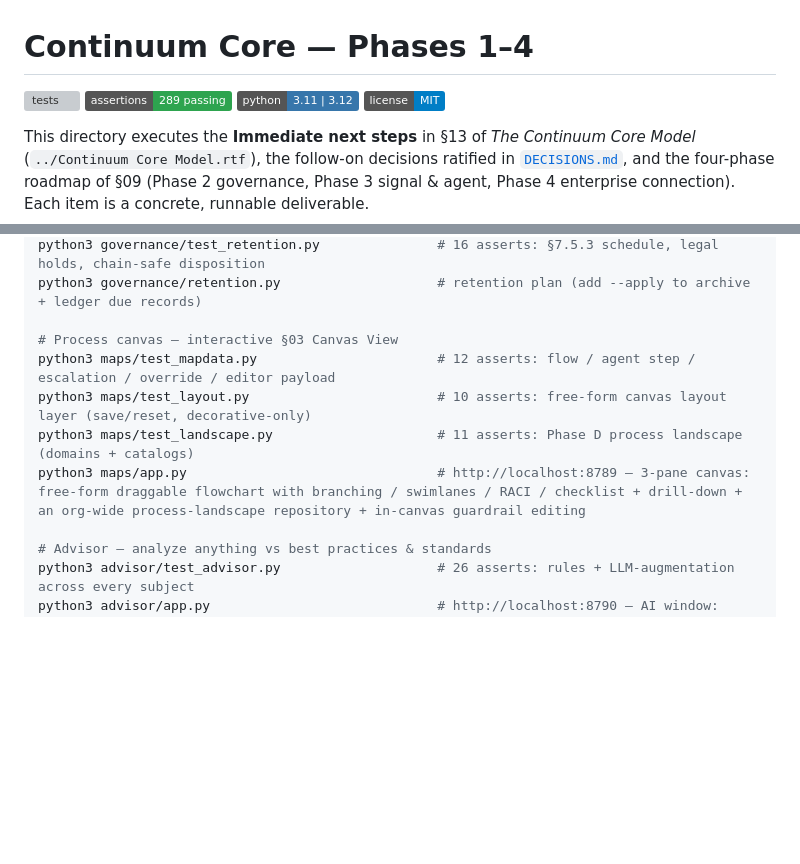
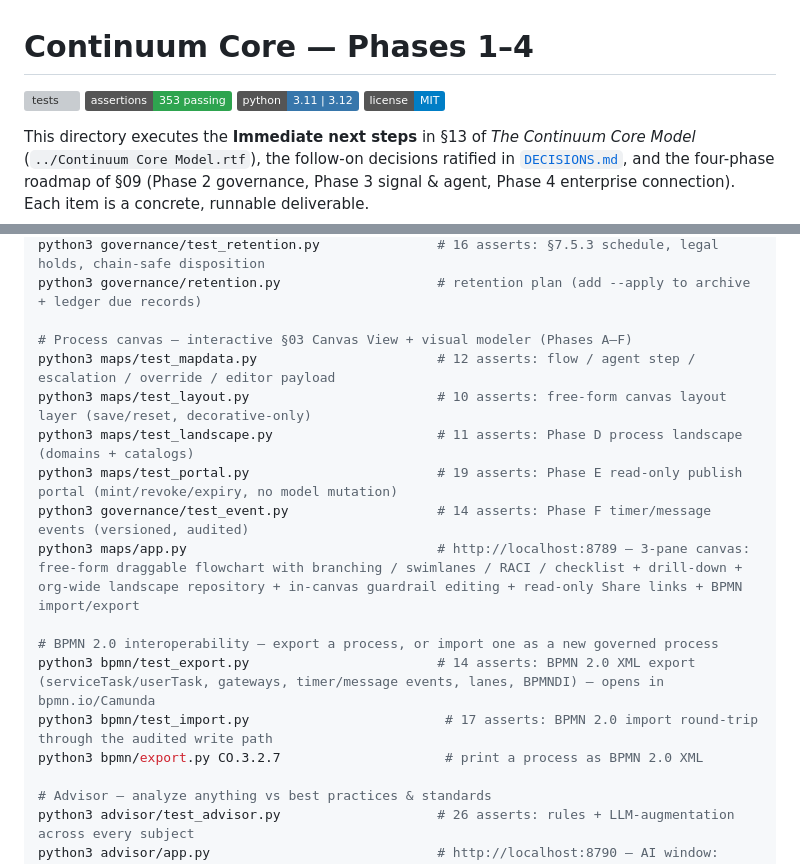
Before and after one commit to WingManJJH/continuum-core, a Markdown page: README.md, 2 parts joined by grey strips. GitHub-like rendering; badges without logos; blank space fills up the shorter version; grey boxes are pictures that could not be loaded.

Commit message:
Doc sync: README to 353 asserts + Phase E/F (portal, events, BPMN)
- assertions badge 289 -> 353
- canvas test list gains test_portal (19) + test_event (14); description now
  notes read-only Share links + BPMN import/export
- new BPMN 2.0 interoperability section (test_export 14, test_import 17, CLI)

Co-Authored-By: Claude Opus 4.8 <noreply@anthropic.com>

```diff
--- a/README.md
+++ b/README.md
@@ -1,7 +1,7 @@
 # Continuum Core — Phases 1–4
 
 [![tests](https://github.com/WingManJJH/continuum-core/actions/workflows/tests.yml/badge.svg)](https://github.com/WingManJJH/continuum-core/actions/workflows/tests.yml)
-[![assertions](https://img.shields.io/badge/assertions-289%20passing-2ea44f)](https://github.com/WingManJJH/continuum-core/actions/workflows/tests.yml)
+[![assertions](https://img.shields.io/badge/assertions-353%20passing-2ea44f)](https://github.com/WingManJJH/continuum-core/actions/workflows/tests.yml)
 [![python](https://img.shields.io/badge/python-3.11%20%7C%203.12-3776ab)](https://github.com/WingManJJH/continuum-core/actions/workflows/tests.yml)
 [![license: MIT](https://img.shields.io/badge/license-MIT-blue)](LICENSE)
 
@@ -99,11 +99,18 @@ python3 audit/verify.py                            # re-walk chain + off-box anc
 python3 governance/test_retention.py               # 16 asserts: §7.5.3 schedule, legal holds, chain-safe disposition
 python3 governance/retention.py                    # retention plan (add --apply to archive + ledger due records)
 
-# Process canvas — interactive §03 Canvas View
+# Process canvas — interactive §03 Canvas View + visual modeler (Phases A–F)
 python3 maps/test_mapdata.py                       # 12 asserts: flow / agent step / escalation / override / editor payload
 python3 maps/test_layout.py                        # 10 asserts: free-form canvas layout layer (save/reset, decorative-only)
 python3 maps/test_landscape.py                     # 11 asserts: Phase D process landscape (domains + catalogs)
-python3 maps/app.py                                # http://localhost:8789 — 3-pane canvas: free-form draggable flowchart with branching / swimlanes / RACI / checklist + drill-down + an org-wide process-landscape repository + in-canvas guardrail editing
+python3 maps/test_portal.py                        # 19 asserts: Phase E read-only publish portal (mint/revoke/expiry, no model mutation)
+python3 governance/test_event.py                   # 14 asserts: Phase F timer/message events (versioned, audited)
+python3 maps/app.py                                # http://localhost:8789 — 3-pane canvas: free-form draggable flowchart with branching / swimlanes / RACI / checklist + drill-down + org-wide landscape repository + in-canvas guardrail editing + read-only Share links + BPMN import/export
+
+# BPMN 2.0 interoperability — export a process, or import one as a new governed process
+python3 bpmn/test_export.py                        # 14 asserts: BPMN 2.0 XML export (serviceTask/userTask, gateways, timer/message events, lanes, BPMNDI) — opens in bpmn.io/Camunda
+python3 bpmn/test_import.py                         # 17 asserts: BPMN 2.0 import round-trip through the audited write path
+python3 bpmn/export.py CO.3.2.7                     # print a process as BPMN 2.0 XML
 
 # Advisor — analyze anything vs best practices & standards
 python3 advisor/test_advisor.py                    # 26 asserts: rules + LLM-augmentation across every subject
```
